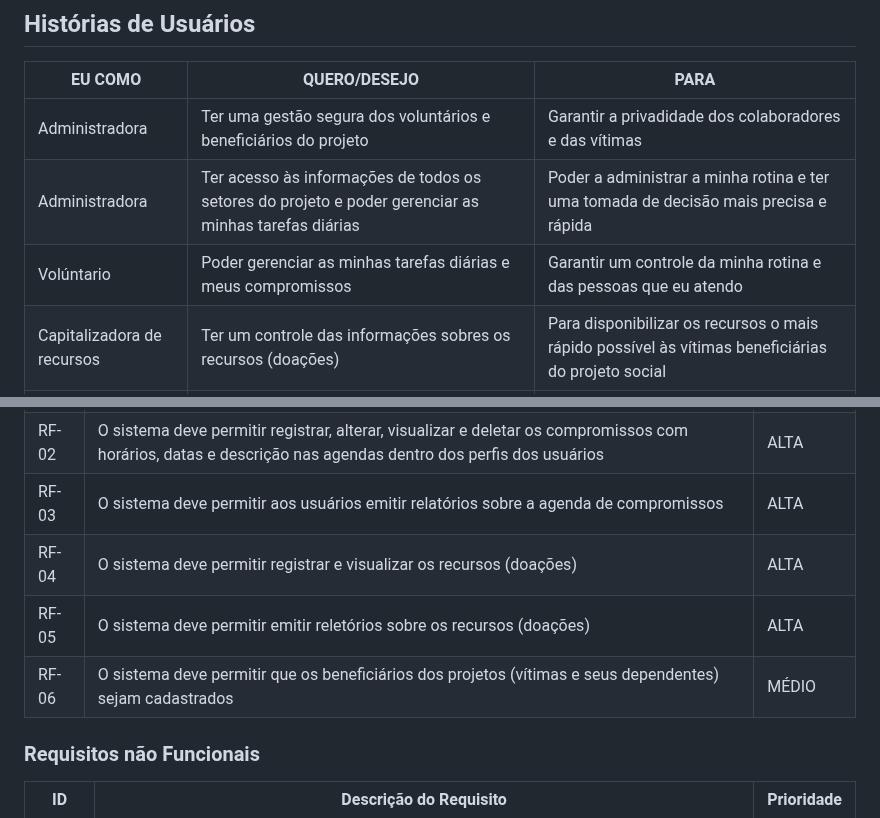
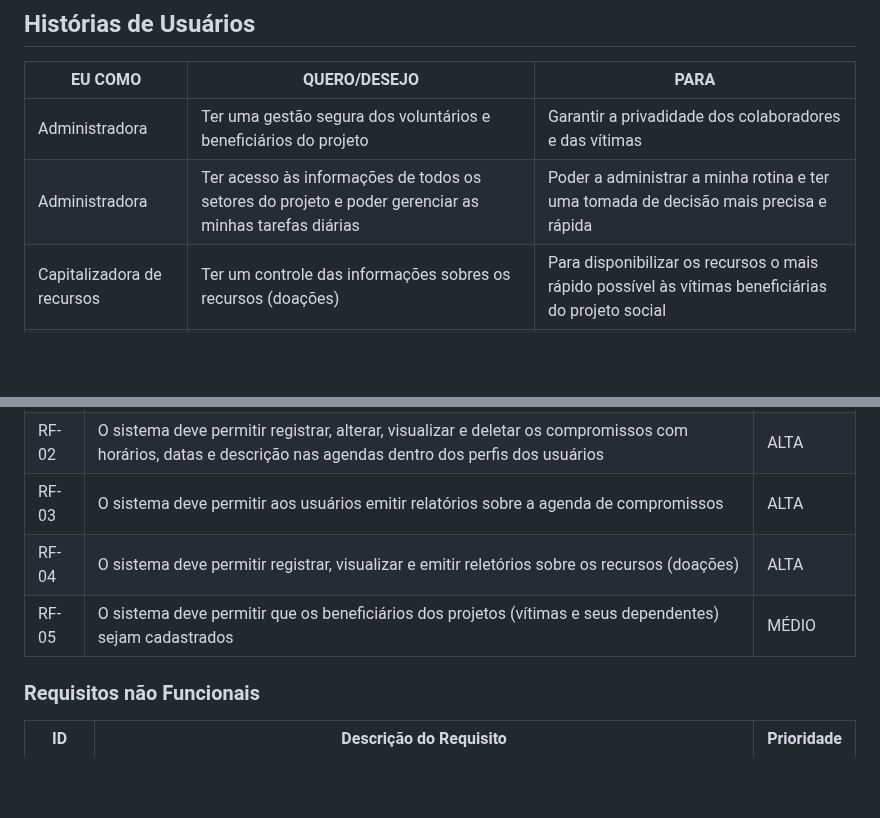
Before and after one commit to ICEI-PUC-Minas-PMV-ADS/Artemis, a Markdown page: docs/02-Especificação do Projeto.md, 2 parts joined by grey strips. Drawn GitHub-style; blank space fills up the shorter version.

```diff
--- a/docs/02-Especificação do Projeto.md
+++ b/docs/02-Especificação do Projeto.md
@@ -75,7 +75,6 @@ A partir da descrição do público-alvo do Documento de Contexto foi feito um a
 |----------------|-------------------------------|-----------------------------|
 |Administradora| Ter uma gestão segura dos voluntários e beneficiários do projeto| Garantir a privadidade dos colaboradores e das vítimas |
 |Administradora| Ter acesso às informações de todos os setores do projeto e poder gerenciar as minhas tarefas diárias| Poder a administrar a minha rotina e ter uma tomada de decisão mais precisa e rápida |
-|Volúntario| Poder gerenciar as minhas tarefas diárias e meus compromissos| Garantir um controle da minha rotina e das pessoas que eu atendo |
 |Capitalizadora de recursos| Ter um controle das informações sobres os recursos (doações) | Para disponibilizar os recursos o mais rápido possível às vítimas beneficiárias do projeto social |
 |Psicológa| Ter uma gestão das minhas atividades diárias e organizar as consultas das minhas pacientes | Garantir um controle da minha rotina e privacidade das pessoas atendidas por mim|
 
@@ -88,9 +87,8 @@ A partir da descrição do público-alvo do Documento de Contexto foi feito um a
 |RF-01| O sistema deve permitir que todos os usuários tenham perfis | ALTA |
 |RF-02| O sistema deve permitir registrar, alterar, visualizar e deletar os compromissos com horários, datas e descrição nas agendas dentro dos perfis dos usuários| ALTA |
 |RF-03| O sistema deve permitir aos usuários emitir relatórios sobre a agenda de compromissos   | ALTA |
-|RF-04| O sistema deve permitir registrar e visualizar os recursos (doações) | ALTA |
-|RF-05| O sistema deve permitir emitir reletórios sobre os recursos (doações) | ALTA |
-|RF-06| O sistema deve permitir que os beneficiários dos projetos (vítimas e seus dependentes) sejam cadastrados| MÉDIO |
+|RF-04| O sistema deve permitir registrar, visualizar e emitir reletórios sobre os recursos (doações) | ALTA |
+|RF-05| O sistema deve permitir que os beneficiários dos projetos (vítimas e seus dependentes) sejam cadastrados| MÉDIO |
 
 
 
```
